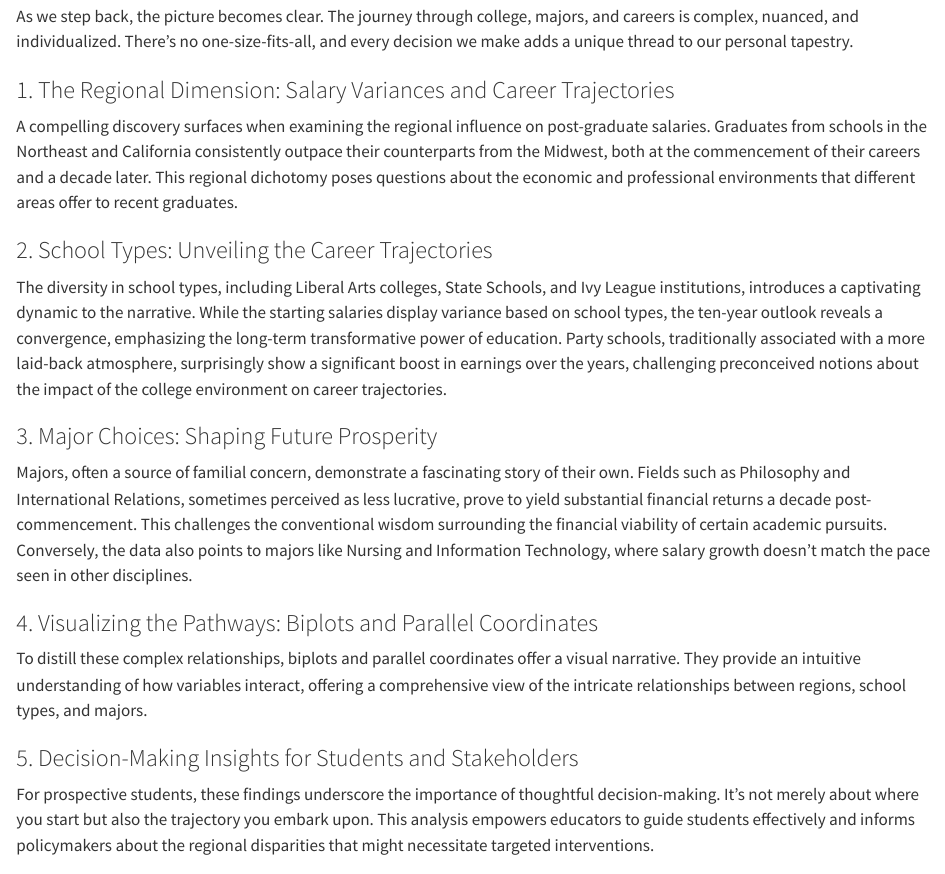
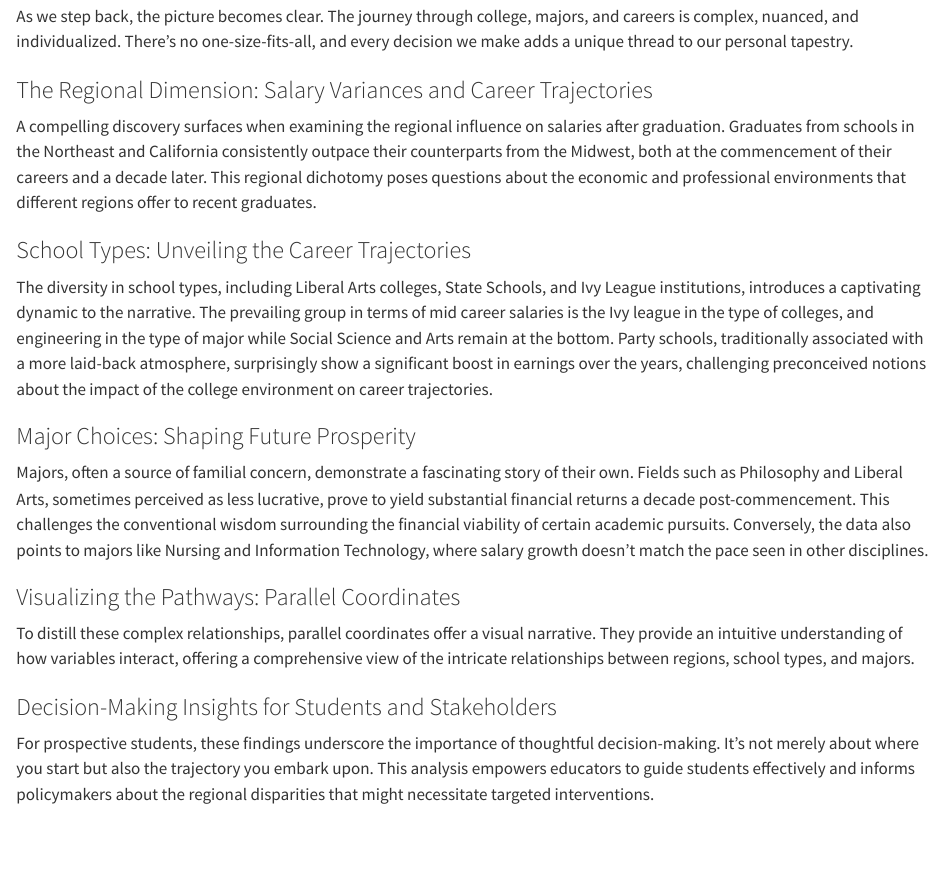
Before and after one commit to harindermashiana/collegeSalaries, a Quarto document (conclusion.qmd): the page in a window 1100 px wide, from 120 px down. Rendered offline with R 4.5, knitr and Pandoc in place of Quarto, with nearby package versions.

Commit message:
Added points in Conclusion

```diff
--- a/conclusion.qmd
+++ b/conclusion.qmd
@@ -4,23 +4,23 @@
 
 As we step back, the picture becomes clear. The journey through college, majors, and careers is complex, nuanced, and individualized. There's no one-size-fits-all, and every decision we make adds a unique thread to our personal tapestry.
 
-### 1. The Regional Dimension: Salary Variances and Career Trajectories
+### The Regional Dimension: Salary Variances and Career Trajectories
 
-A compelling discovery surfaces when examining the regional influence on post-graduate salaries. Graduates from schools in the Northeast and California consistently outpace their counterparts from the Midwest, both at the commencement of their careers and a decade later. This regional dichotomy poses questions about the economic and professional environments that different areas offer to recent graduates.
+A compelling discovery surfaces when examining the regional influence on salaries after graduation. Graduates from schools in the Northeast and California consistently outpace their counterparts from the Midwest, both at the commencement of their careers and a decade later. This regional dichotomy poses questions about the economic and professional environments that different regions offer to recent graduates.
 
-### 2. School Types: Unveiling the Career Trajectories
+### School Types: Unveiling the Career Trajectories
 
-The diversity in school types, including Liberal Arts colleges, State Schools, and Ivy League institutions, introduces a captivating dynamic to the narrative. While the starting salaries display variance based on school types, the ten-year outlook reveals a convergence, emphasizing the long-term transformative power of education. Party schools, traditionally associated with a more laid-back atmosphere, surprisingly show a significant boost in earnings over the years, challenging preconceived notions about the impact of the college environment on career trajectories.
+The diversity in school types, including Liberal Arts colleges, State Schools, and Ivy League institutions, introduces a captivating dynamic to the narrative. The prevailing group in terms of mid career salaries is the Ivy league in the type of colleges, and engineering in the type of major while Social Science and Arts remain at the bottom. Party schools, traditionally associated with a more laid-back atmosphere, surprisingly show a significant boost in earnings over the years, challenging preconceived notions about the impact of the college environment on career trajectories.
 
-### 3. Major Choices: Shaping Future Prosperity
+### Major Choices: Shaping Future Prosperity
 
-Majors, often a source of familial concern, demonstrate a fascinating story of their own. Fields such as Philosophy and International Relations, sometimes perceived as less lucrative, prove to yield substantial financial returns a decade post-commencement. This challenges the conventional wisdom surrounding the financial viability of certain academic pursuits. Conversely, the data also points to majors like Nursing and Information Technology, where salary growth doesn't match the pace seen in other disciplines.
+Majors, often a source of familial concern, demonstrate a fascinating story of their own. Fields such as Philosophy and Liberal Arts, sometimes perceived as less lucrative, prove to yield substantial financial returns a decade post-commencement. This challenges the conventional wisdom surrounding the financial viability of certain academic pursuits. Conversely, the data also points to majors like Nursing and Information Technology, where salary growth doesn't match the pace seen in other disciplines.
 
-### 4. Visualizing the Pathways: Biplots and Parallel Coordinates
+### Visualizing the Pathways: Parallel Coordinates
 
-To distill these complex relationships, biplots and parallel coordinates offer a visual narrative. They provide an intuitive understanding of how variables interact, offering a comprehensive view of the intricate relationships between regions, school types, and majors.
+To distill these complex relationships, parallel coordinates offer a visual narrative. They provide an intuitive understanding of how variables interact, offering a comprehensive view of the intricate relationships between regions, school types, and majors.
 
-### 5. Decision-Making Insights for Students and Stakeholders
+### Decision-Making Insights for Students and Stakeholders
 
 For prospective students, these findings underscore the importance of thoughtful decision-making. It's not merely about where you start but also the trajectory you embark upon. This analysis empowers educators to guide students effectively and informs policymakers about the regional disparities that might necessitate targeted interventions.
 
```
